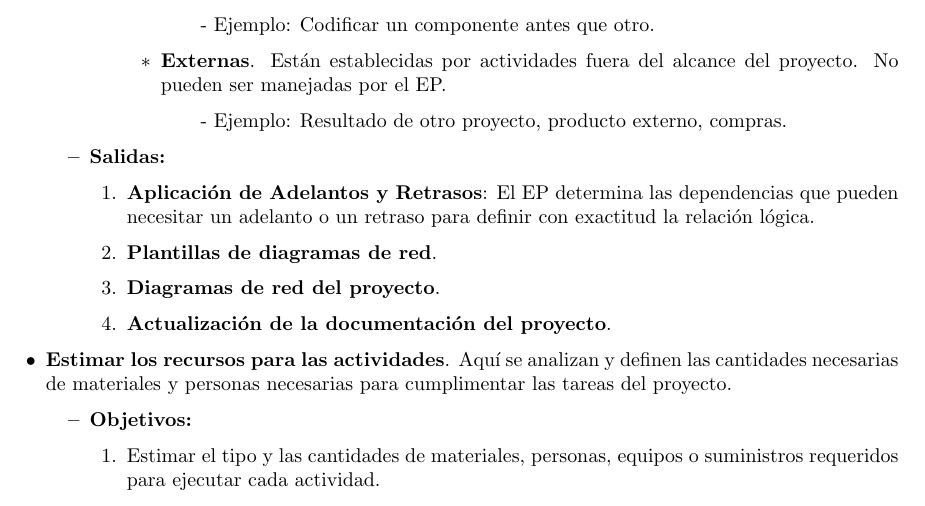
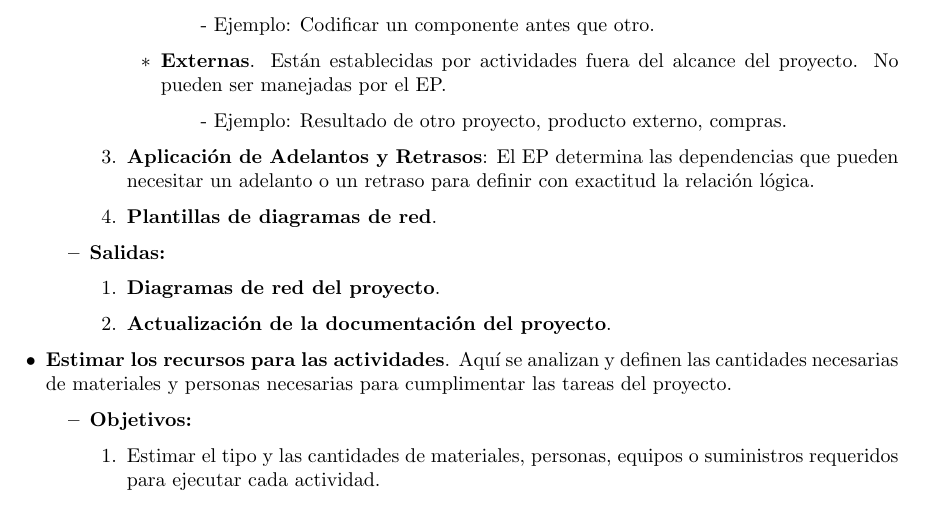
Before and after one commit to escudero89/LaTeX, a LaTeX CV (Facultad FICH/APS Resumen/resumen.tex): part of page 15 of 21, cut so that both start at the same text. Compiled offline with pdfLaTeX.

Commit message:
Aplicacion de adelantos y retrasos y planillas de diagrama de red deberian ir en las herramientas y tecnicas.

```diff
--- a/Facultad FICH/APS Resumen/resumen.tex
+++ b/Facultad FICH/APS Resumen/resumen.tex
@@ -742,12 +742,12 @@ Están establecidas por actividades fuera del alcance del proyecto. No
 pueden ser manejadas por el EP.
 \subitem - Ejemplo: Resultado de otro proyecto, producto externo, compras.
 \end{itemize}
+\item \textbf{Aplicación de Adelantos y Retrasos}: El EP determina las dependencias que pueden necesitar un adelanto o un retraso para definir con exactitud la relación lógica.
+\item \textbf{Plantillas de diagramas de red}.
 \end{enumerate}
 
 \item \textbf{Salidas:}
 \begin{enumerate}
-\item \textbf{Aplicación de Adelantos y Retrasos}: El EP determina las dependencias que pueden necesitar un adelanto o un retraso para definir con exactitud la relación lógica.
-\item \textbf{Plantillas de diagramas de red}.
 \item \textbf{Diagramas de red del proyecto}.
 \item \textbf{Actualización de la documentación del proyecto}.
 \end{enumerate}
```
Also changed, not shown: Facultad FICH/APS Resumen/resumen.bbl (added), Facultad FICH/APS Resumen/resumen.pdf, 5 other files.
